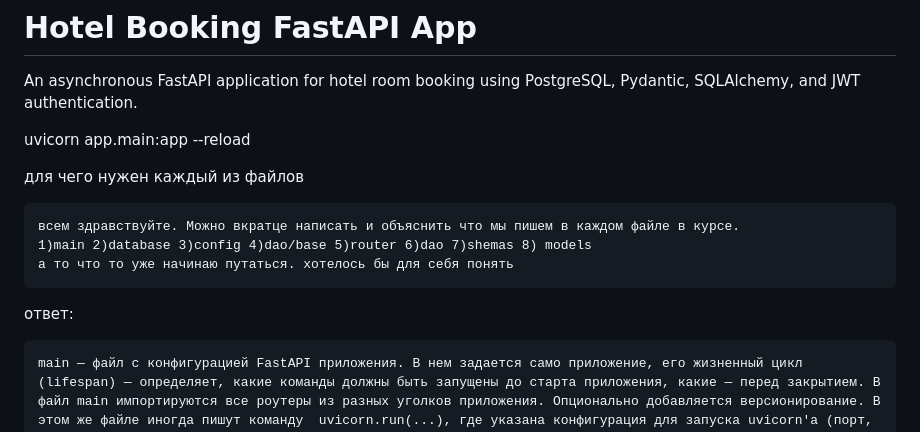
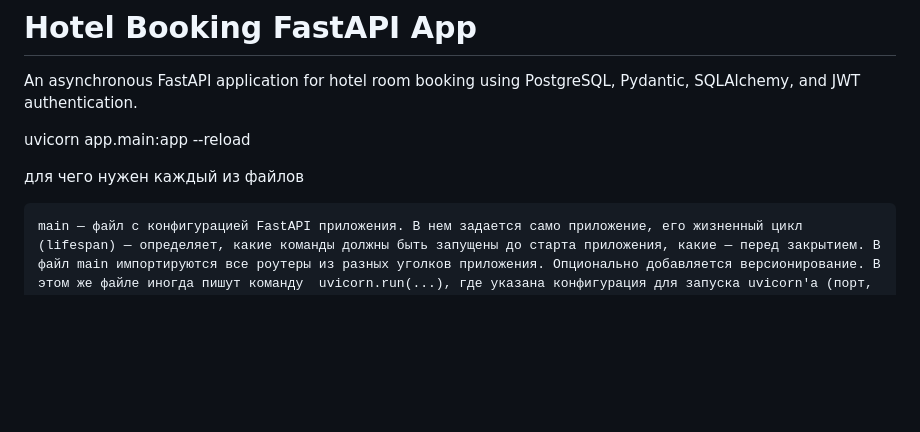
Before and after one commit to nlkolay/hotel_booking, a Markdown page: README.md, the part around the change. Rendered like a GitHub page; blank space fills up the shorter version.

```diff
--- a/README.md
+++ b/README.md
@@ -5,12 +5,6 @@ An asynchronous FastAPI application for hotel room booking using PostgreSQL, Pyd
 uvicorn app.main:app --reload
 
 для чего нужен каждый из файлов
-
-    всем здравствуйте. Можно вкратце написать и объяснить что мы пишем в каждом файле в курсе.
-    1)main 2)database 3)config 4)dao/base 5)router 6)dao 7)shemas 8) models
-    а то что то уже начинаю путаться. хотелось бы для себя понять
-
-ответ:
 
     main — файл с конфигурацией FastAPI приложения. В нем задается само приложение, его жизненный цикл (lifespan) — определяет, какие команды должны быть запущены до старта приложения, какие — перед закрытием. В файл main импортируются все роутеры из разных уголков приложения. Опционально добавляется версионирование. В этом же файле иногда пишут команду  uvicorn.run(...), где указана конфигурация для запуска uvicorn'а (порт, режим дебага и пр. — мы в курсе так не делали). Из этого файла ничего не импортируется, только он импортирует объекты из других файлов
     database — файл с конфигурацией базы данных. Здесь создается пул подключений к базе через engine = create_async_engine(...), задается кол-во соединений в пуле, создаются фабрики сессий (async_sessionamaker). Из этого файла затем импортируется фабрика сессий для работы с базой данных
```
